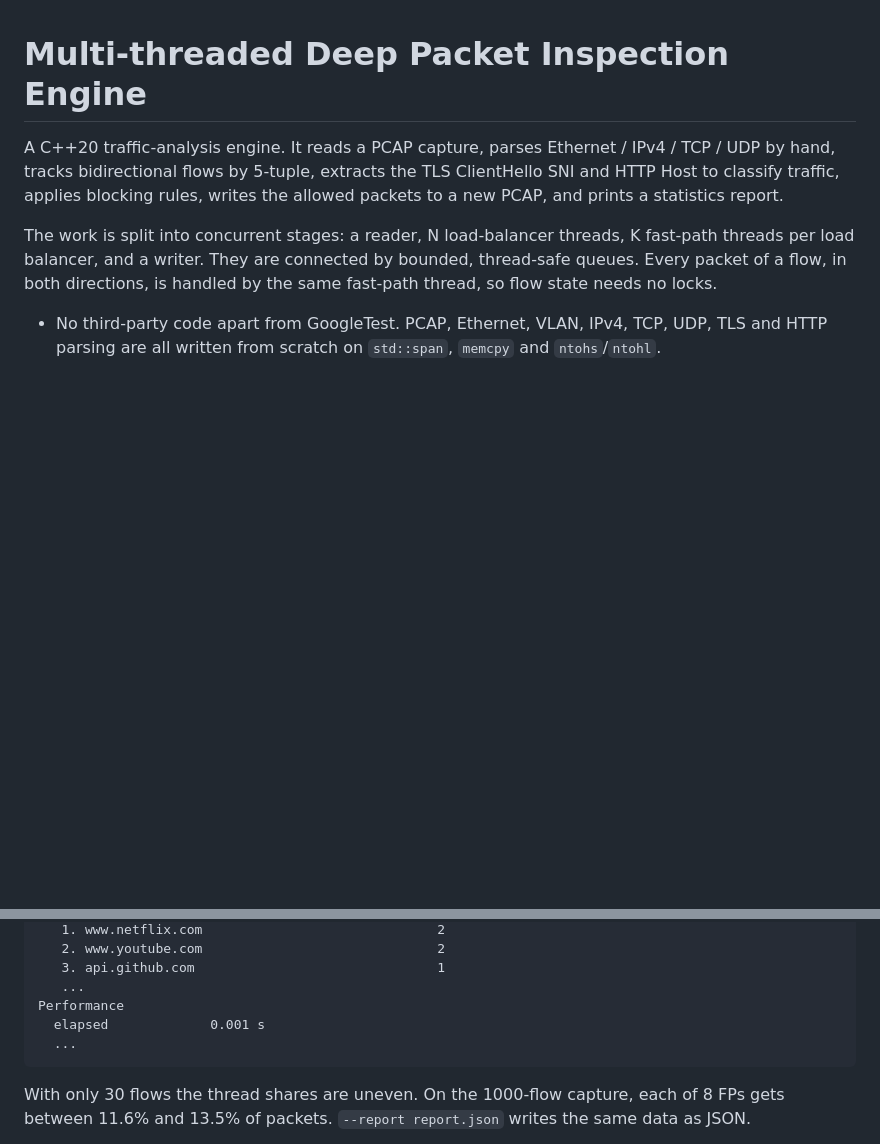
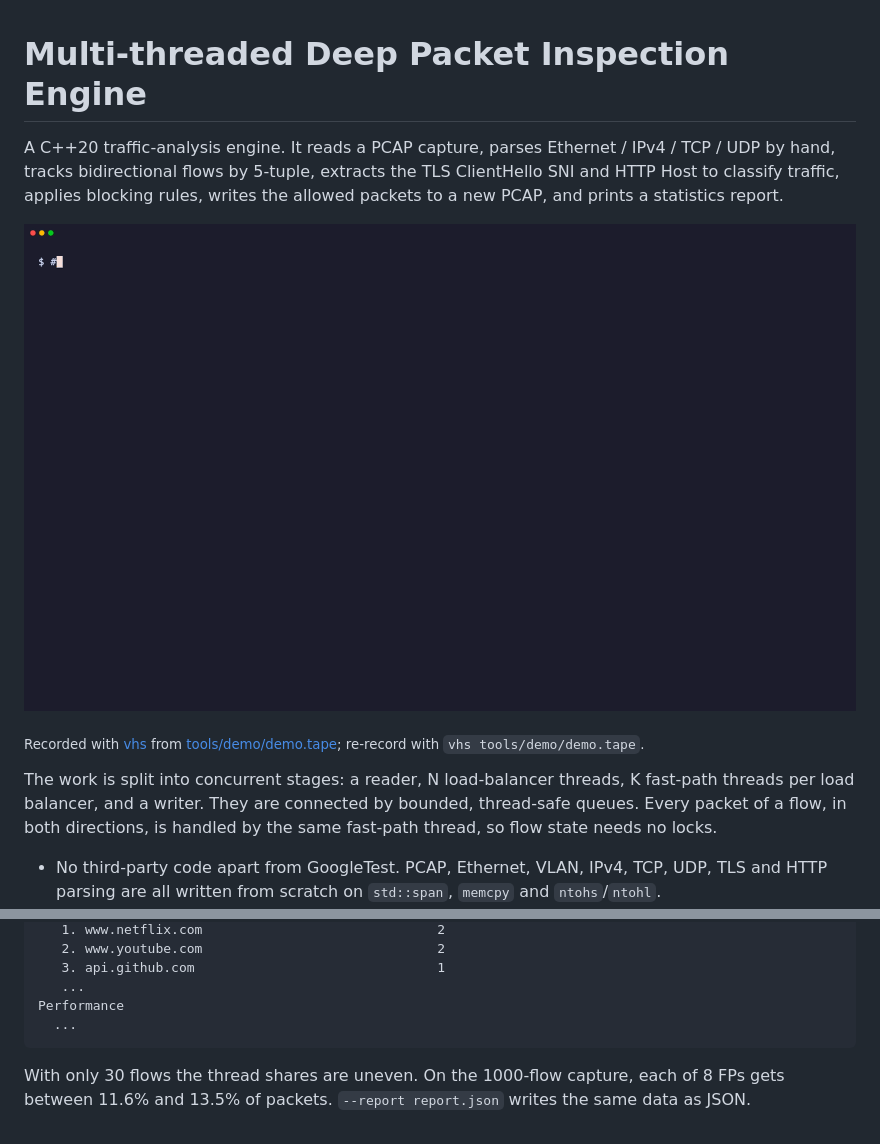
Before and after one commit to kamboj-sajan/Multi-Threaded-Deep-Packet-Inspection-Engine, a Markdown page: README.md, 2 parts joined by grey strips. Rendered like a GitHub page; pictures changed too: docs/demo.gif (added); blank space fills up the shorter version.

Commit message:
Add a terminal demo GIF to the README
A 44-second recording of blocking rules, SNI/Host classification, a
4 LB x 4 FP run with its load distribution, tcpdump reading the output,
and the test suite. Scripted with vhs in tools/demo/demo.tape so it can
be re-recorded.

````diff
--- a/README.md
+++ b/README.md
@@ -5,6 +5,11 @@ Ethernet / IPv4 / TCP / UDP by hand, tracks bidirectional flows by 5-tuple,
 extracts the TLS ClientHello SNI and HTTP Host to classify traffic, applies
 blocking rules, writes the allowed packets to a new PCAP, and prints a
 statistics report.
+
+![Terminal demo: blocking rules, SNI classification, a 4x4 thread run and the test suite](docs/demo.gif)
+
+<sub>Recorded with [vhs](https://github.com/charmbracelet/vhs) from
+[tools/demo/demo.tape](tools/demo/demo.tape); re-record with `vhs tools/demo/demo.tape`.</sub>
 
 The work is split into concurrent stages: a reader, N load-balancer
 threads, K fast-path threads per load balancer, and a writer. They are
@@ -154,7 +159,6 @@ Top SNIs / HTTP hosts (flows)
    3. api.github.com                               1
    ...
 Performance
-  elapsed             0.001 s
   ...
 ```
 
````
Also changed, not shown: 1 other file.
